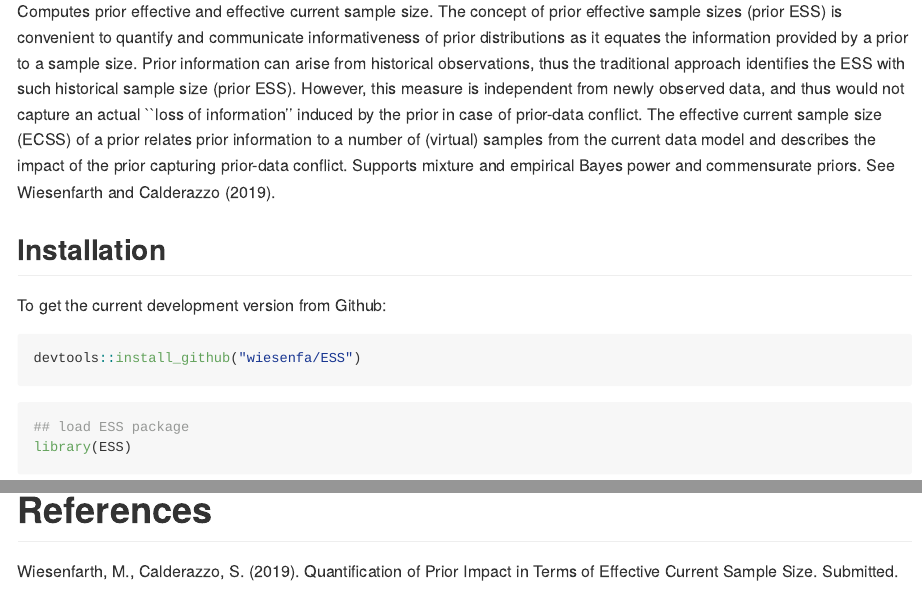
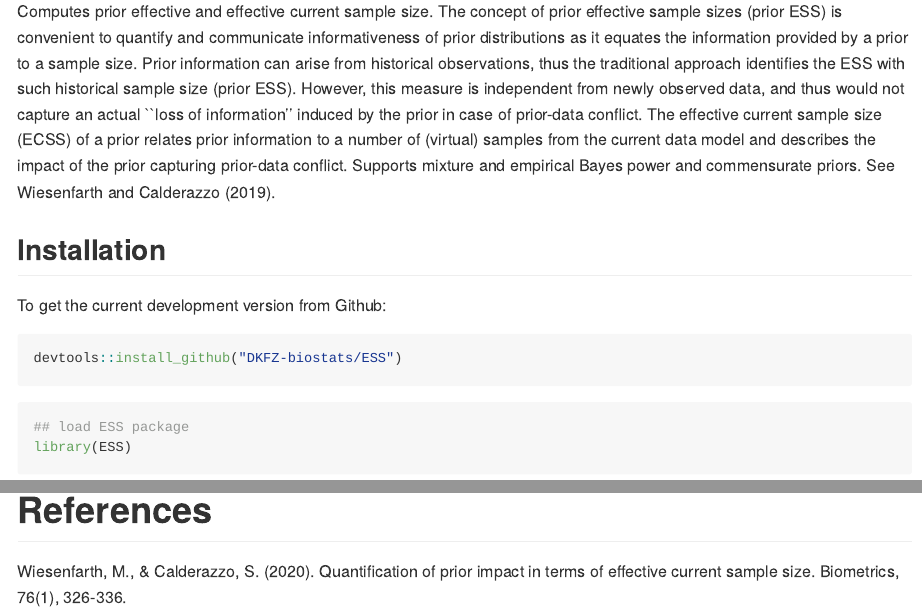
Before and after one commit to DKFZ-biostats/ESS, an R Markdown document (README.Rmd): the page in a window 1100 px wide, from 220 px down, and a second part further down, joined at a grey line. Rendered offline with R 4.5, knitr and Pandoc, with nearby package versions; some code elsewhere in the file could not run offline.

Commit message:
update readme

````diff
--- a/README.Rmd
+++ b/README.Rmd
@@ -39,7 +39,7 @@ Computes prior effective and effective current sample size. The concept of prior
 To get the current development version from Github:
 
 ```{r, eval=F}
-devtools::install_github("wiesenfa/ESS")
+devtools::install_github("DKFZ-biostats/ESS")
 ```
 
 ```{r}
@@ -113,4 +113,4 @@ The true parameter value $\theta_0$ (specified by `grid`) is assumed to be known
 
 # References
 
-Wiesenfarth, M., Calderazzo, S. (2019). Quantification of Prior Impact in Terms of Effective Current Sample Size. Submitted.
+Wiesenfarth, M., & Calderazzo, S. (2020). Quantification of prior impact in terms of effective current sample size. Biometrics, 76(1), 326-336.
````
Also changed, not shown: README.md.
